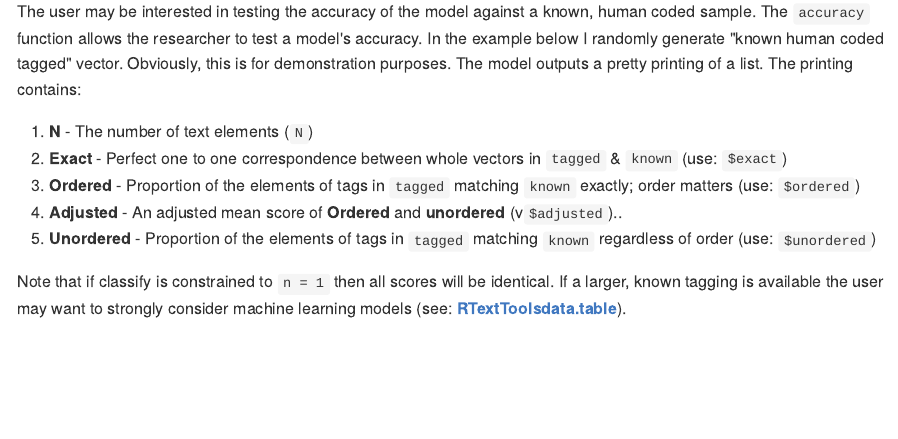
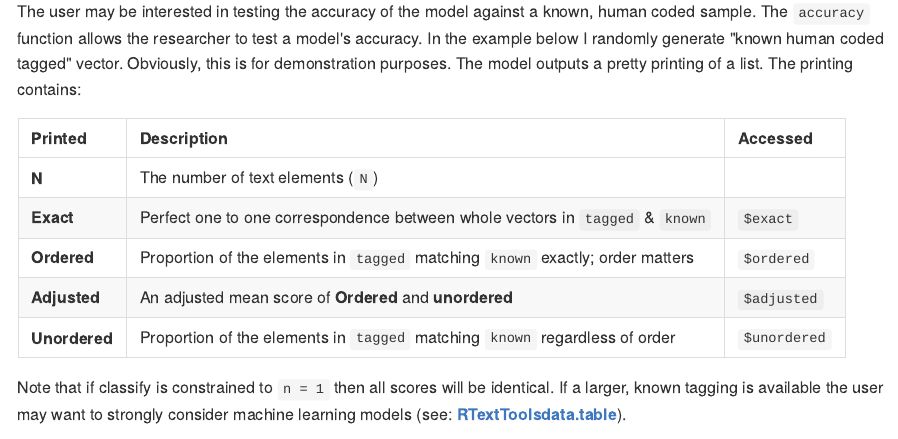
Before and after one commit to trinker/termco, an R Markdown document (README.Rmd): the page in a window 1100 px wide, from 14490 px down. The pictures show the output file README.md that the author committed with the source, drawn offline in the style of GitHub; badge pictures from the web are left out.

Commit message:
converted readme list to table

```diff
--- a/README.Rmd
+++ b/README.Rmd
@@ -256,11 +256,13 @@ classify(model) %>%
 
 The user may be interested in testing the accuracy of the model against a known, human coded sample.  The `accuracy` function allows the researcher to test a model's accuracy.  In the example below I randomly generate "known human coded tagged" vector.  Obviously, this is for demonstration purposes.  The model outputs a pretty printing of a list. The printing contains:
 
-1. **N** - The number of text elements (`N`)
-2. **Exact** - Perfect one to one correspondence between whole vectors in `tagged` & `known` (use: `$exact`)
-3. **Ordered** - Proportion of the elements of tags in `tagged` matching `known` exactly; order matters (use: `$ordered`)
-4. **Adjusted** - An adjusted mean score of **Ordered** and **unordered** (v`$adjusted`)..
-5. **Unordered** - Proportion of the elements of tags in `tagged` matching `known` regardless of order (use: `$unordered`)
+| Printed    |  Description                                          | Accessed |
+|--------------------|-----------------------------------------------|----------|
+|  **N**     |The number of text elements (`N`)                      |          |
+| **Exact**  | Perfect one to one correspondence between whole vectors in `tagged` & `known` | `$exact` |
+| **Ordered** | Proportion of the elements in `tagged` matching `known` exactly; order matters | `$ordered` |
+| **Adjusted** | An adjusted mean score of **Ordered** and **unordered** | `$adjusted` |
+| **Unordered** | Proportion of the elements in `tagged` matching `known` regardless of order | `$unordered` |
 
 Note that if classify is constrained to `n = 1` then all scores will be identical.  If a larger, known tagging is available the user may want to strongly consider machine learning models (see: [**RTextToolsdata.table**](https://cran.r-project.org/package=RTextTools)).
 
```
Also changed, not shown: vignettes/intro-termco.Rmd (+7 -5 lines), README.md.
